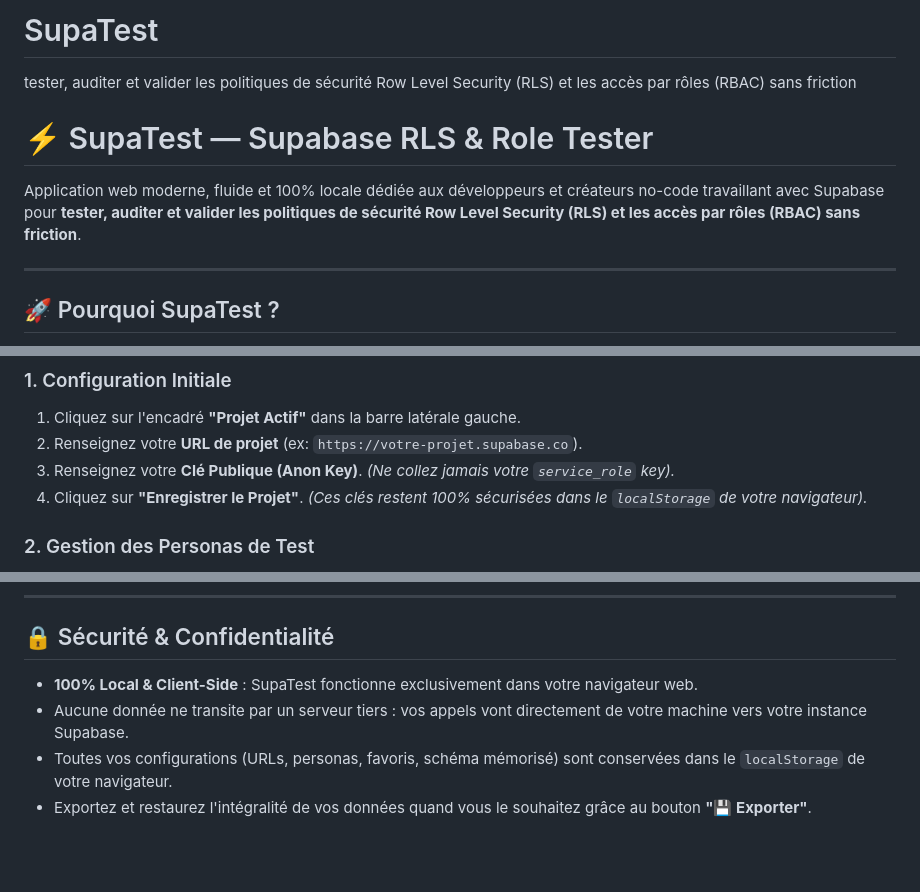
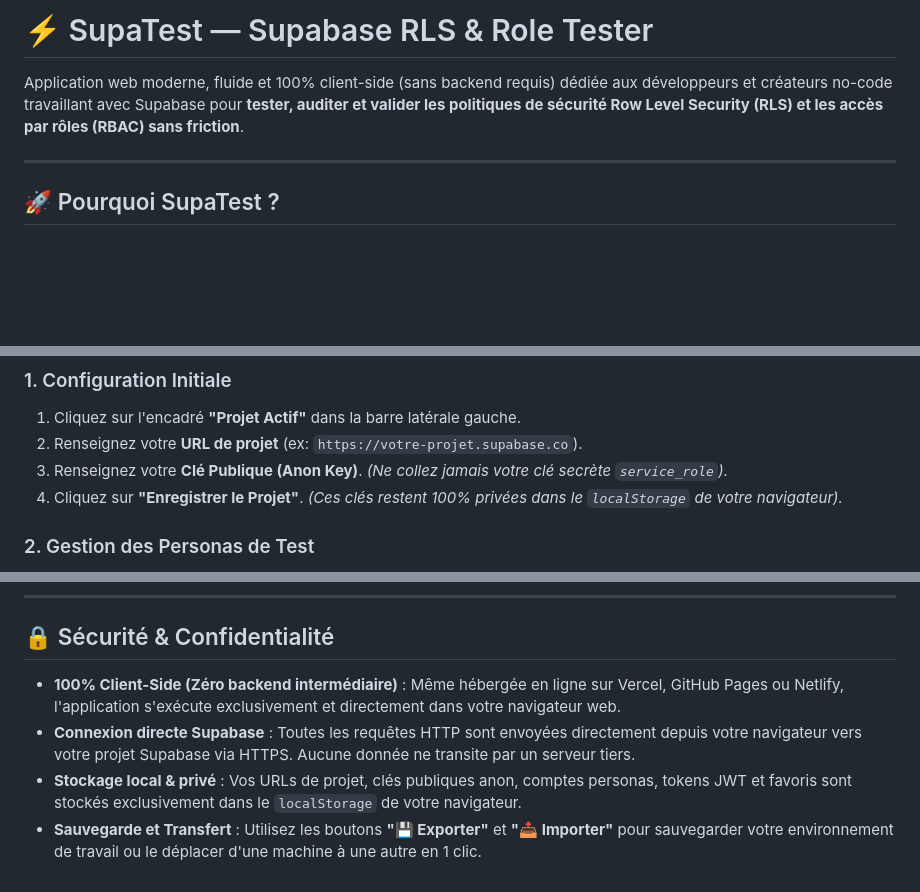
Before and after one commit to Akfavo/SupaTest, a Markdown page: README.md, 3 parts joined by grey strips. Rendered like a GitHub page; blank space fills up the shorter version.

Commit message:
Revise README for clarity on client-side and keys
Updated README to clarify client-side operation and key security.

```diff
--- a/README.md
+++ b/README.md
@@ -1,8 +1,6 @@
-# SupaTest
-tester, auditer et valider les politiques de sécurité Row Level Security (RLS) et les accès par rôles (RBAC) sans friction
-# ⚡ SupaTest — Supabase RLS & Role Tester
+ # ⚡ SupaTest — Supabase RLS & Role Tester
 
-Application web moderne, fluide et 100% locale dédiée aux développeurs et créateurs no-code travaillant avec Supabase pour **tester, auditer et valider les politiques de sécurité Row Level Security (RLS) et les accès par rôles (RBAC) sans friction**.
+Application web moderne, fluide et 100% client-side (sans backend requis) dédiée aux développeurs et créateurs no-code travaillant avec Supabase pour **tester, auditer et valider les politiques de sécurité Row Level Security (RLS) et les accès par rôles (RBAC) sans friction**.
 
 ---
 
@@ -29,8 +27,8 @@ Fini la corvée et la complexité de Postman :
 ### 1. Configuration Initiale
 1. Cliquez sur l'encadré **"Projet Actif"** dans la barre latérale gauche.
 2. Renseignez votre **URL de projet** (ex: `https://votre-projet.supabase.co`).
-3. Renseignez votre **Clé Publique (Anon Key)**. *(Ne collez jamais votre `service_role` key).*
-4. Cliquez sur **"Enregistrer le Projet"**. *(Ces clés restent 100% sécurisées dans le `localStorage` de votre navigateur).*
+3. Renseignez votre **Clé Publique (Anon Key)**. *(Ne collez jamais votre clé secrète `service_role`).*
+4. Cliquez sur **"Enregistrer le Projet"**. *(Ces clés restent 100% privées dans le `localStorage` de votre navigateur).*
 
 ### 2. Gestion des Personas de Test
 1. Dans la barre latérale gauche, cliquez sur **"+ Ajouter"**.
@@ -71,7 +69,8 @@ Fini la corvée et la complexité de Postman :
 ---
 
 ## 🔒 Sécurité & Confidentialité
-- **100% Local & Client-Side** : SupaTest fonctionne exclusivement dans votre navigateur web.
-- Aucune donnée ne transite par un serveur tiers : vos appels vont directement de votre machine vers votre instance Supabase.
-- Toutes vos configurations (URLs, personas, favoris, schéma mémorisé) sont conservées dans le `localStorage` de votre navigateur.
-- Exportez et restaurez l'intégralité de vos données quand vous le souhaitez grâce au bouton **"💾 Exporter"**.
+
+- **100% Client-Side (Zéro backend intermédiaire)** : Même hébergée en ligne sur Vercel, GitHub Pages ou Netlify, l'application s'exécute exclusivement et directement dans votre navigateur web.
+- **Connexion directe Supabase** : Toutes les requêtes HTTP sont envoyées directement depuis votre navigateur vers votre projet Supabase via HTTPS. Aucune donnée ne transite par un serveur tiers.
+- **Stockage local & privé** : Vos URLs de projet, clés publiques anon, comptes personas, tokens JWT et favoris sont stockés exclusivement dans le `localStorage` de votre navigateur.
+- **Sauvegarde et Transfert** : Utilisez les boutons **"💾 Exporter"** et **"📥 Importer"** pour sauvegarder votre environnement de travail ou le déplacer d'une machine à une autre en 1 clic.
```
